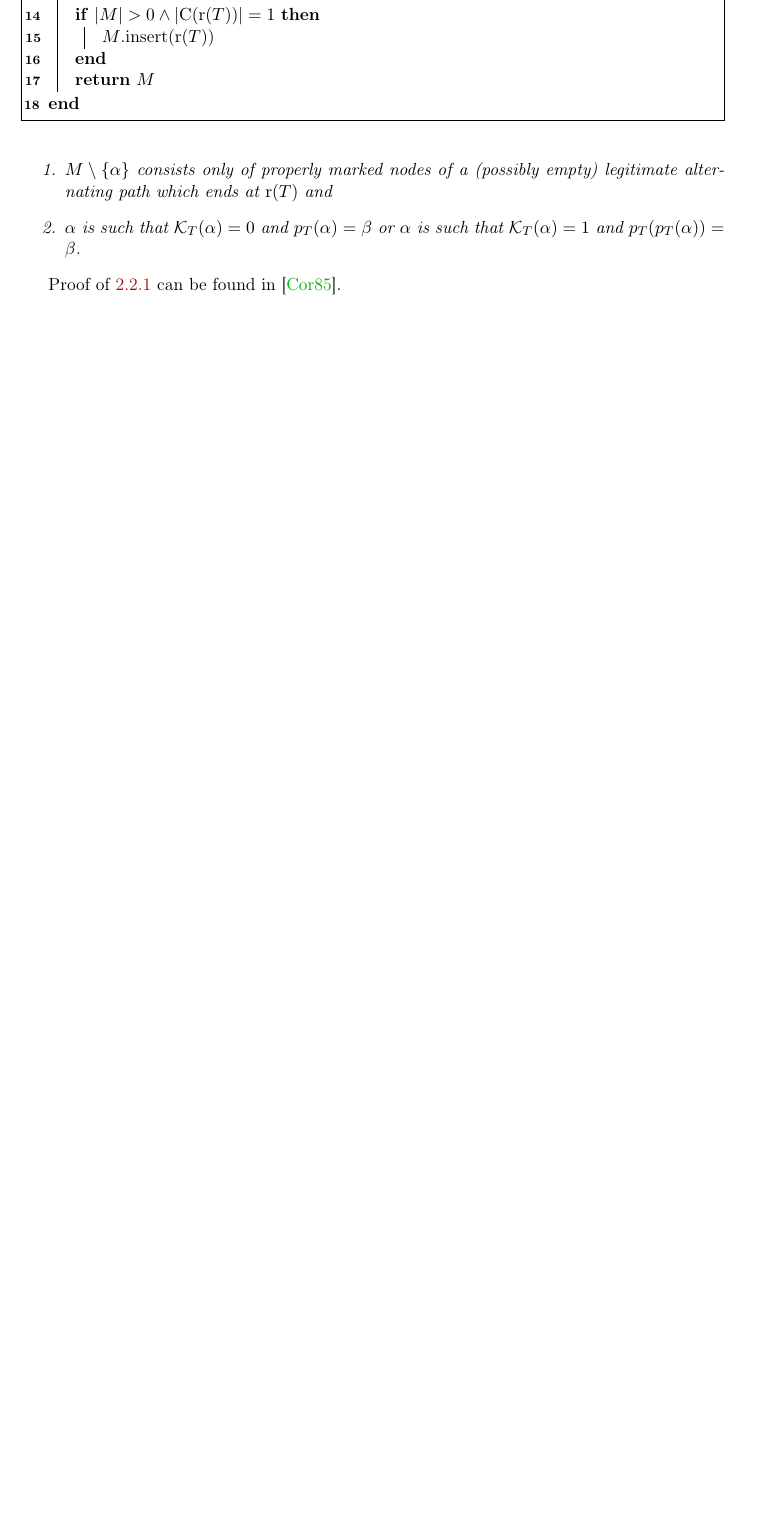
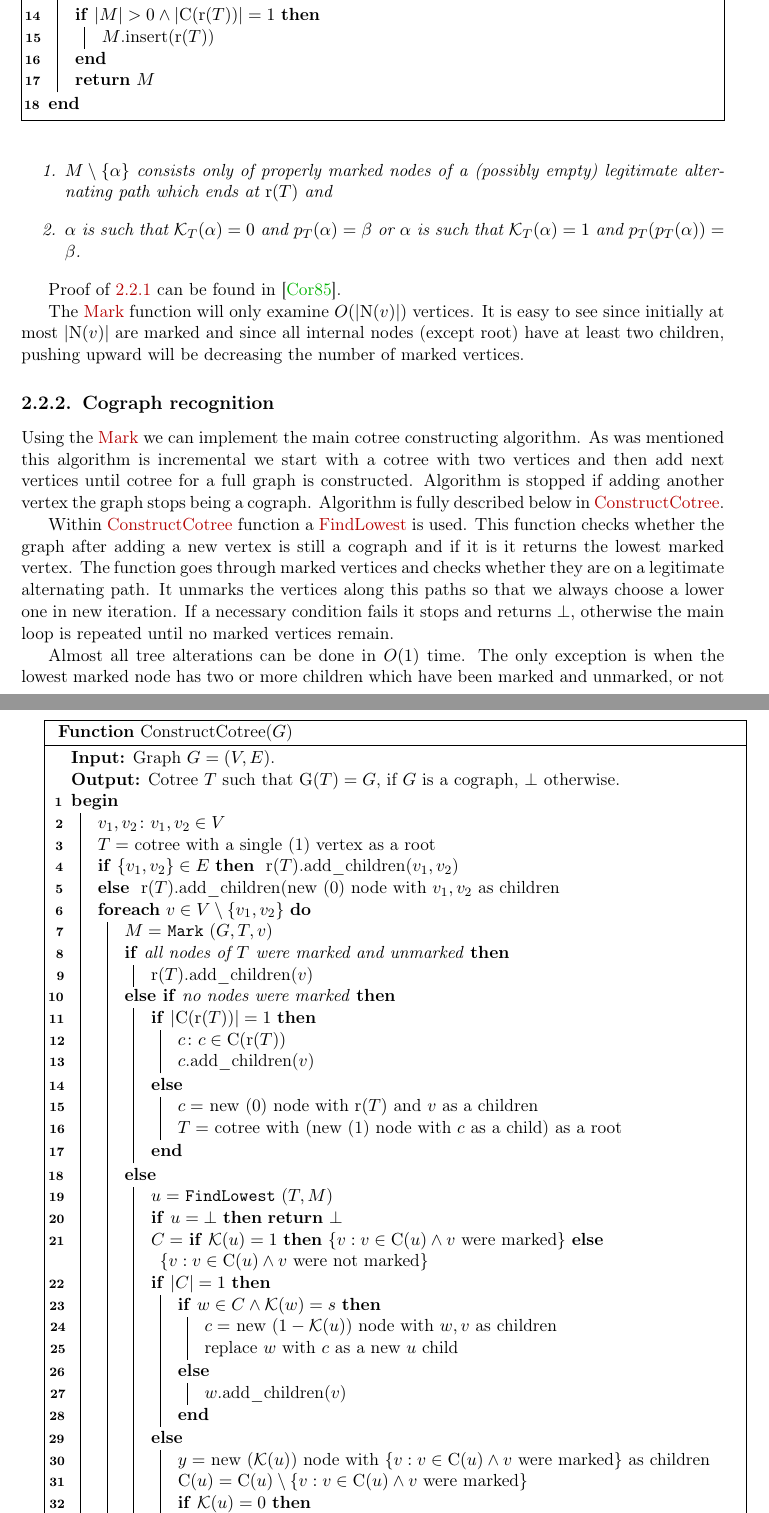
Before and after one commit to marcin-serwin/cographs, a LaTeX thesis (paper/main.tex, which reads paper/body/22-corneil.tex): part of page 21 of 24 before the commit and two parts of pages 21 and 22 of 28 after it, the two joined at a grey line, cut so that both start at the same text, the shorter picture padded with empty space. Compiled offline with pdfLaTeX.

Commit message:
Finish the second chapter

```diff
--- a/paper/body/22-corneil.tex
+++ b/paper/body/22-corneil.tex
@@ -58,3 +58,71 @@ With these definitions we can present the main lemma used to identify cographs.
 \end{lemma}
 
 Proof of \ref{corneil:mainlemma} can be found in \cite{corneil}.
+
+The \ref{corneil:mark} function will only examine $O(\abs{\N(v)})$ vertices. It is easy to see since initially at most $\abs{\N(v)}$ are marked and since all internal nodes (except root) have at least two children, pushing upward will be decreasing the number of marked vertices.
+
+\subsection{Cograph recognition}
+
+Using the \ref{corneil:mark} we can implement the main cotree constructing algorithm. As was mentioned this algorithm is incremental we start with a cotree with two vertices and then add next vertices until cotree for a full graph is constructed. Algorithm is stopped if adding another vertex the graph stops being a cograph. Algorithm is fully described below in \ref{corneil:main}.
+
+\begin{function}
+    \caption{ConstructCotree($G$)}
+    \label{corneil:main}
+    \DontPrintSemicolon
+    \SetKwFunction{FMark}{Mark}
+    \SetKwFunction{FLowest}{FindLowest}
+
+    \KwIn{Graph $G=(V,E)$.}
+    \KwOut{Cotree $T$ such that $\G(T) = G$, if $G$ is a cograph, $\bot$ otherwise.}
+    \Begin{
+        $v_1, v_2 \colon v_1, v_2 \in V$ \;
+        $T =$ cotree with a single (1) vertex as a root \;
+        \lIf{$\{v_1, v_2\} \in E$}{
+            $\Root(T)$.add\_children($v_1, v_2$)
+        }\lElse{
+            $\Root(T)$.add\_children(new (0) node with $v_1, v_2$ as children
+        }
+
+        \ForEach{$v \in V\setminus\{v_1, v_2\}$}{
+            $M =$ \FMark($G,T,v$) \;
+            \uIf{all nodes of $T$ were marked and unmarked}{
+                $\Root(T)$.add\_children($v$)\;
+            }
+            \uElseIf{no nodes were marked}{
+                \eIf{$\abs{\C(\Root(T))} = 1$}{
+                    $c\colon c \in \C(\Root(T))$\;
+                    $c$.add\_children($v$)\;
+                }{
+                    $c =$ new (0) node with $\Root(T)$ and $v$ as a children \;
+                    $T =$ cotree with (new (1) node with $c$ as a child) as a root\;
+                }
+            }
+            \Else{
+                $u =$ \FLowest($T, M$)\;
+                \lIf{$u = \bot$}{\Return{$\bot$}}
+                $C = $ \leIf{$\kind(u) = 1$}{$\{v:v\in \C(u) \land v$ were marked$\}$}{$\{v:v\in \C(u) \land v$ were not marked$\}$}
+
+                \eIf{$\abs{C}= 1$}{
+                    \eIf{$w \in C \land \kind(w) = s$}
+                    {
+                        $c =$ new ($1-\kind(u)$) node with $w, v$ as children \;
+                        replace $w$ with $c$ as a new $u$ child \;
+                    }
+                    {$w$.add\_children($v$)}
+                }{
+                    $y =$ new ($\kind(u)$) node with $\{v:v\in \C(u) \land v$ were marked$\}$ as children\;
+                    $\C(u) = \C(u) \setminus \{v:v\in \C(u) \land v$ were marked$\}$ \;
+                    \eIf{$\kind(u) = 0$}{
+                        $u$.add\_children(new (1) node with $v,y$ as children)
+                    }{
+                        replace $u$ with $y$ as a new $p_T(u)$ child \;
+                        $y$.add\_children(new (0) node with $v,u$ as children)
+                    }
+                }
+            }
+        }
+        \Return{$T$}
+    }
+\end{function}
+
+Within \ref{corneil:main} function a \ref{corneil:findlowest} is used. This function checks whether the graph after adding a new vertex is still a cograph and if it is it returns the lowest marked vertex. The function goes through marked vertices and checks whether they are on a legitimate alternating path. It unmarks the vertices along this paths so that we always choose a lower one in new iteration. If a necessary condition fails it stops and returns $\bot$, otherwise the main loop is repeated until no marked vertices remain.
@@ -60,0 +176,2 @@ Proof of \ref{corneil:mainlemma} can be found in \cite{corneil}.
+Almost all tree alterations can be done in $O(1)$ time. The only exception is when the lowest marked node has two or more children which have been marked and unmarked, or not marked (depending of the kind of node). Since the set of marked and unmarked is bounded by $O(\abs{\N(v)})$ (as it was produced by \ref{corneil:mark} function), this operation can be done in $O(\abs{\N(v)})$.
+Combining this fact with $O(\abs{\N(v)})$ timing of \ref{corneil:mark} function it is easy to conclude that the whole algorithm runs in $O(\sum_{v \in V} \abs{\N(v)}) = O(\abs{V} + \abs{E})$ time.
```
Also changed, not shown: paper/body/22-corneil.tex (47 more changed lines).
